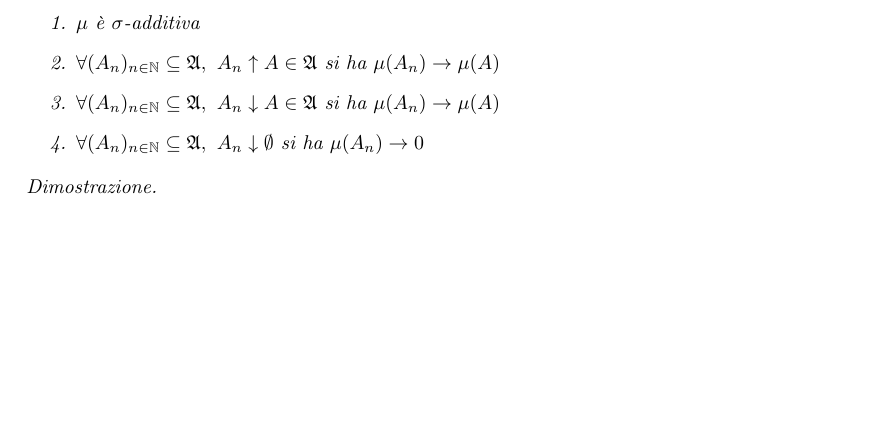
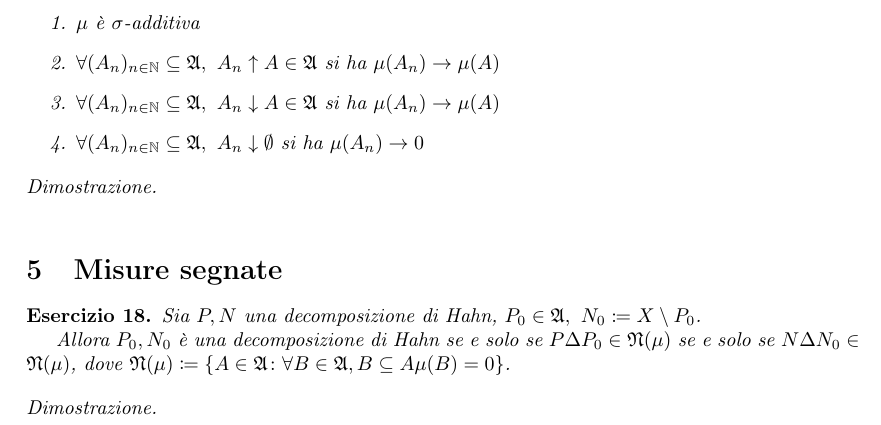
Before and after one commit to LucaMarconato/EserciziIstituzioniAnalisi, a LaTeX document (EserciziIstituzioniAnalisi.tex, which reads list.tex, tex/Misure_segnate.tex): part of page 12 of 12, cut so that both start at the same text, the shorter picture padded with empty space. Compiled offline with pdfLaTeX.

Commit message:
new chapter

```diff
--- a/list.tex
+++ b/list.tex
@@ -2,3 +2,4 @@
 \section{Esercizi sugli ideali} \subfile{tex/Esercizi_sugli_ideali.tex}
 \section{Intergrali} \subfile{tex/Intergrali.tex}
 \section{Metriche e misure} \subfile{tex/Metriche_e_misure.tex}
+\section{Misure segnate} \subfile{tex/Misure_segnate.tex}
--- /dev/null
+++ b/tex/Misure_segnate.tex
@@ -0,0 +1,11 @@
+\documentclass[../EserciziIstituzioniAnalisi.tex]{subfiles}
+\begin{document}                %label:sgn
+\begin{exercise}
+  Sia $P,N$ una decomposizione di Hahn, $P_0\in\gA,\ N_0\coloneqq X\setminus P_0$.
+
+  Allora $P_0,N_0$ è una decomposizione di Hahn se e solo se $P\Delta P_0\in\gN(\mu)$ se e solo se $N\Delta N_0\in\gN(\mu)$, dove $\gN(\mu)\coloneqq\{A\in\gA\st \forall B\in \gA, B\subseteq A \mu(B)=0\}$.
+\end{exercise}
+\begin{proof}
+
+\end{proof}
+\end{document}
```
Also changed, not shown: output/EserciziIstituzioniAnalisi.pdf.
